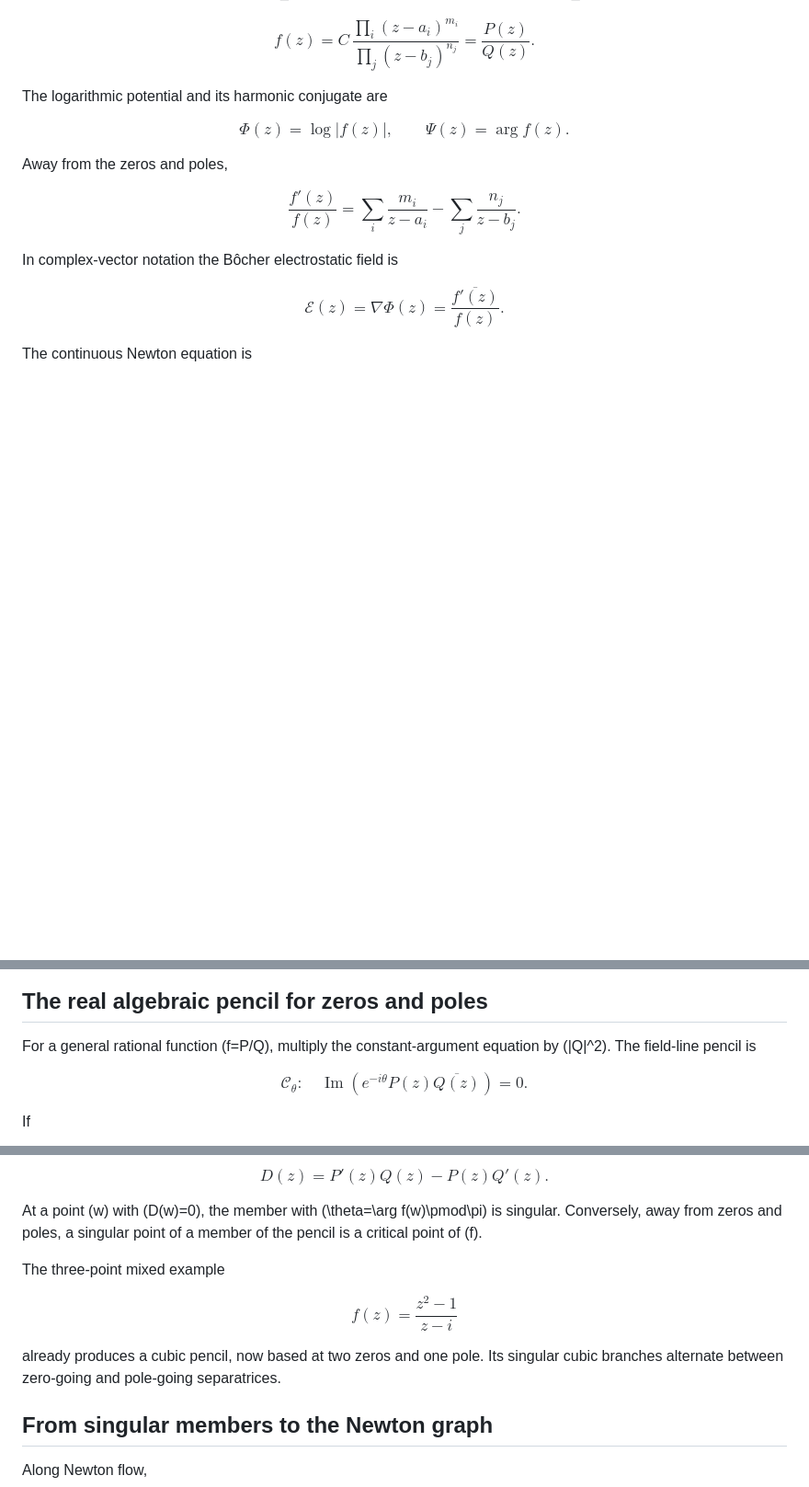
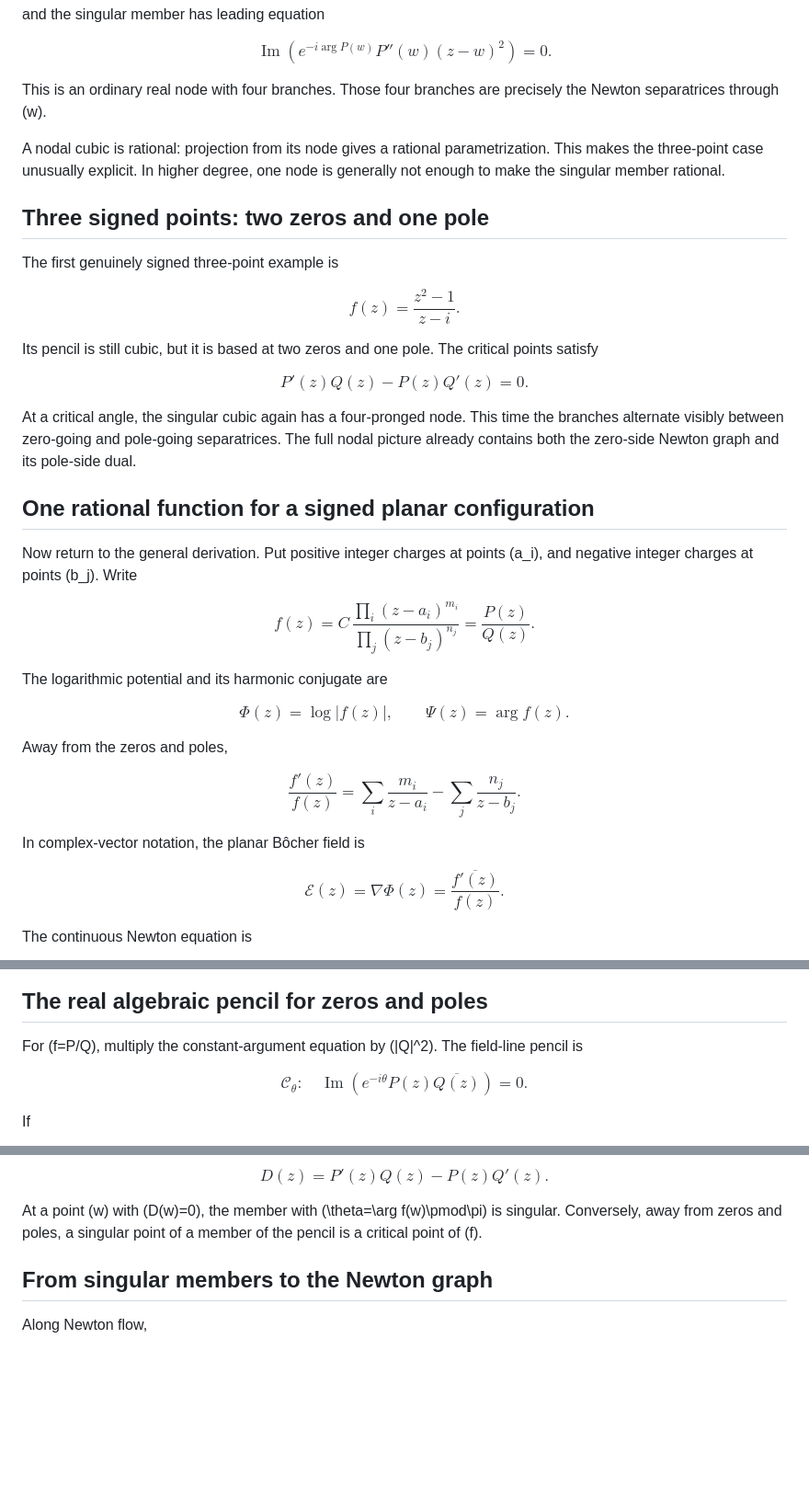
Before and after one commit to liuyao12/complex-zeros, a Markdown page: docs/electrostatic-field-lines.md, 3 parts joined by grey strips. Shown at 92% size. GitHub-like rendering; blank space fills up the shorter version.

Commit message:
Lead electrostatic essay with planar examples

```diff
--- a/docs/electrostatic-field-lines.md
+++ b/docs/electrostatic-field-lines.md
@@ -16,3 +103,32 @@ Put positive integer charges at points \(a_i\), and negative integer charges at
+and the singular member has leading equation
+
+$$
+\operatorname{Im}\!\left(e^{-i\arg P(w)}P''(w)(z-w)^2\right)=0.
+$$
+
+This is an ordinary real node with four branches. Those four branches are precisely the Newton separatrices through \(w\).
+
+A nodal cubic is rational: projection from its node gives a rational parametrization. This makes the three-point case unusually explicit. In higher degree, one node is generally not enough to make the singular member rational.
+
+## Three signed points: two zeros and one pole
+
+The first genuinely signed three-point example is
+
+$$
+f(z)=\frac{z^2-1}{z-i}.
+$$
+
+Its pencil is still cubic, but it is based at two zeros and one pole. The critical points satisfy
+
+$$
+P'(z)Q(z)-P(z)Q'(z)=0.
+$$
+
+At a critical angle, the singular cubic again has a four-pronged node. This time the branches alternate visibly between zero-going and pole-going separatrices. The full nodal picture already contains both the zero-side Newton graph and its pole-side dual.
+
+## One rational function for a signed planar configuration
+
+Now return to the general derivation. Put positive integer charges at points \(a_i\), and negative integer charges at points \(b_j\). Write
 
 $$
 f(z)=C\,\frac{\prod_i (z-a_i)^{m_i}}{\prod_j (z-b_j)^{n_j}}=\frac{P(z)}{Q(z)}.
@@ -36,7 +152,7 @@ $$
 \sum_j\frac{n_j}{z-b_j}.
 $$
 
-In complex-vector notation the Bôcher electrostatic field is
+In complex-vector notation, the planar Bôcher field is
 
 $$
 \mathcal E(z)=\nabla\Phi(z)=\overline{\frac{f'(z)}{f(z)}}.
@@ -164,6 +182,6 @@ A nodal cubic is rational: projection from its node gives a rational parametriza
 ## The real algebraic pencil for zeros and poles
 
-For a general rational function \(f=P/Q\), multiply the constant-argument equation by \(|Q|^2\). The field-line pencil is
+For \(f=P/Q\), multiply the constant-argument equation by \(|Q|^2\). The field-line pencil is
 
 $$
 \mathcal C_\theta:
@@ -201,14 +219,6 @@ D(z)=P'(z)Q(z)-P(z)Q'(z).
 $$
 
 At a point \(w\) with \(D(w)=0\), the member with \(\theta=\arg f(w)\pmod\pi\) is singular. Conversely, away from zeros and poles, a singular point of a member of the pencil is a critical point of \(f\).
-
-The three-point mixed example
-
-$$
-f(z)=\frac{z^2-1}{z-i}
-$$
-
-already produces a cubic pencil, now based at two zeros and one pole. Its singular cubic branches alternate between zero-going and pole-going separatrices.
 
 ## From singular members to the Newton graph
 
```
Also changed, not shown: other parts of docs/electrostatic-field-lines.md (+96 -107 lines).
